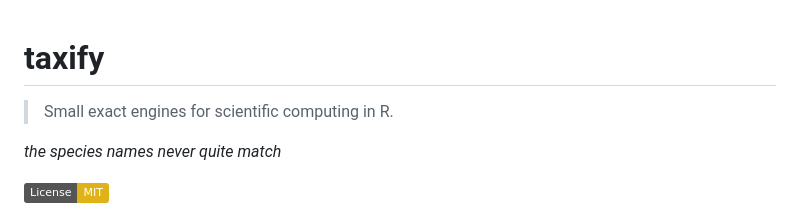
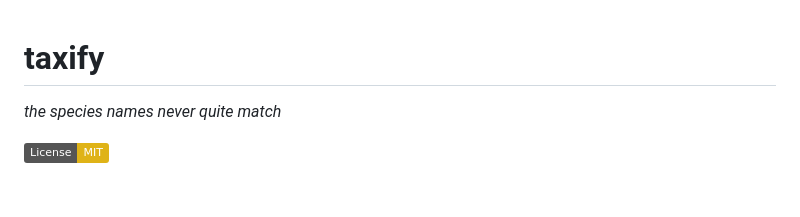
Before and after one commit to gcol33/taxify, a Markdown page: README.md, the part around the change. Rendered like a GitHub page; badges without logos; blank space fills up the shorter version.

Commit message:
docs(readme): drop the shared ecosystem tagline
"Small exact engines for scientific computing in R." was single-sourced
from the README scaffold and is not accurate across the package family
("exact"/"engine" do not hold for the approximation-based or viz/utility
packages). The per-package break line under the title carries the
description; cross-package identity stays in the shared footer and theme.

Co-Authored-By: Claude Opus 4.8 <noreply@anthropic.com>

```diff
--- a/README.md
+++ b/README.md
@@ -1,6 +1,4 @@
 # taxify
-
-> Small exact engines for scientific computing in R.
 
 *the species names never quite match*
 
```
